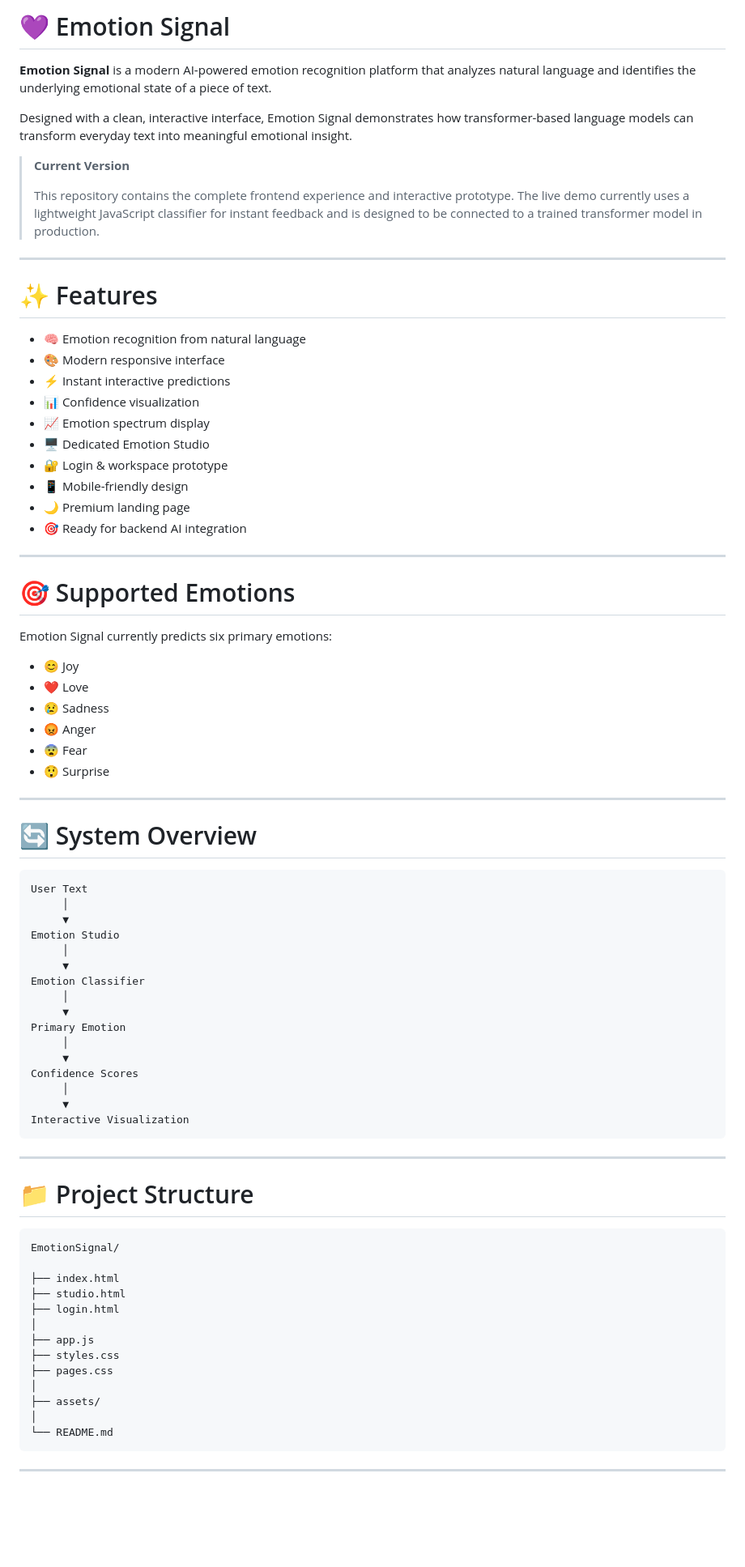
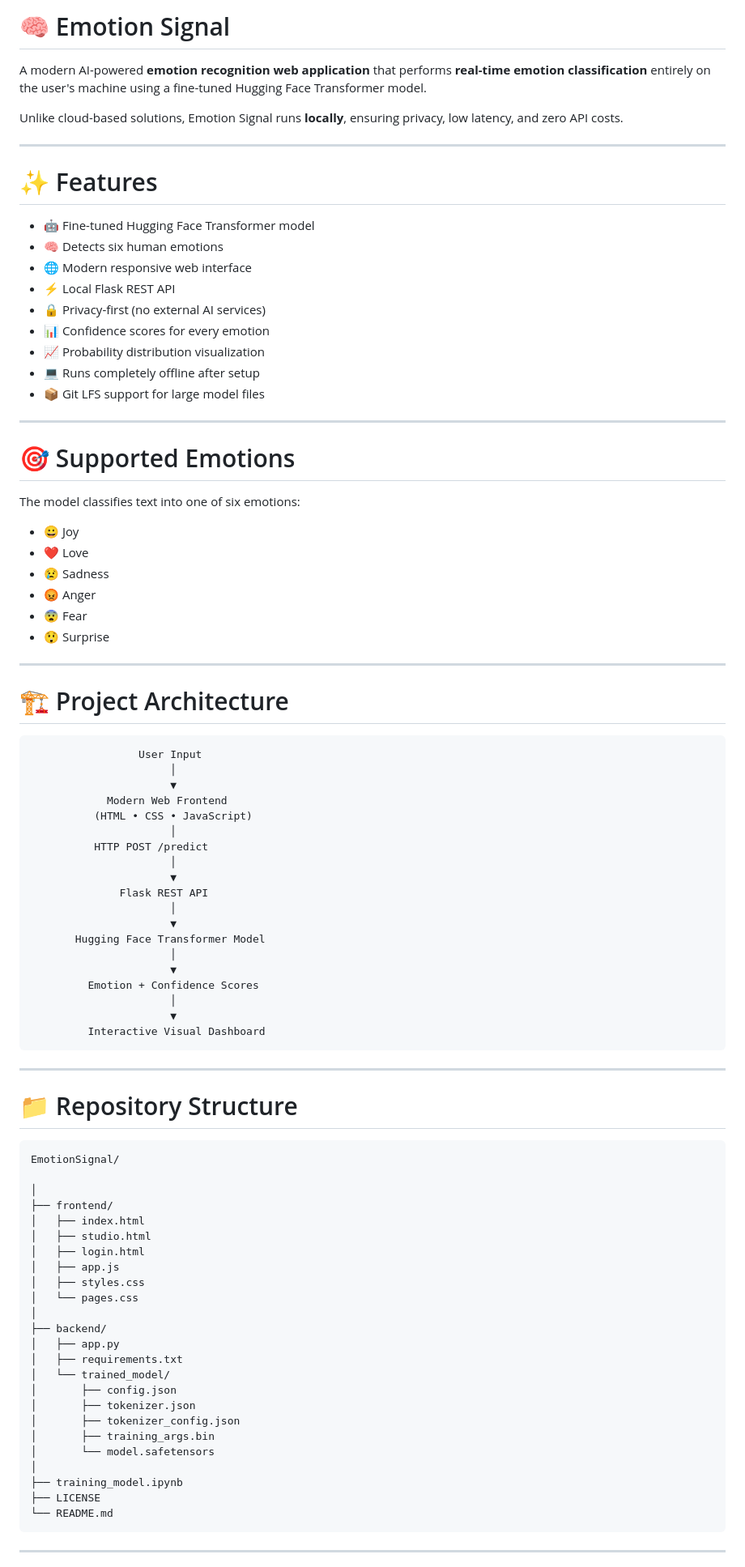
Before and after one commit to TanushChugh19/prakriti-hackathon-2026, a Markdown page: README.md, the part around one of its changes. Shown at 81% size. Drawn GitHub-style; blank space fills up the shorter version.

Commit message:
Revise README for branding and content updates
Updated README to reflect new branding, features, and project structure.

````diff
--- a/README.md
+++ b/README.md
@@ -1,35 +1,30 @@
-# 💜 Emotion Signal
+# 🧠 Emotion Signal
 
-**Emotion Signal** is a modern AI-powered emotion recognition platform that analyzes natural language and identifies the underlying emotional state of a piece of text.
+A modern AI-powered **emotion recognition web application** that performs **real-time emotion classification** entirely on the user's machine using a fine-tuned Hugging Face Transformer model.
 
-Designed with a clean, interactive interface, Emotion Signal demonstrates how transformer-based language models can transform everyday text into meaningful emotional insight.
-
-> **Current Version**
->
-> This repository contains the complete frontend experience and interactive prototype. The live demo currently uses a lightweight JavaScript classifier for instant feedback and is designed to be connected to a trained transformer model in production.
+Unlike cloud-based solutions, Emotion Signal runs **locally**, ensuring privacy, low latency, and zero API costs.
 
 ---
 
 # ✨ Features
 
-- 🧠 Emotion recognition from natural language
-- 🎨 Modern responsive interface
-- ⚡ Instant interactive predictions
-- 📊 Confidence visualization
-- 📈 Emotion spectrum display
-- 🖥️ Dedicated Emotion Studio
-- 🔐 Login & workspace prototype
-- 📱 Mobile-friendly design
-- 🌙 Premium landing page
-- 🎯 Ready for backend AI integration
+- 🤖 Fine-tuned Hugging Face Transformer model
+- 🧠 Detects six human emotions
+- 🌐 Modern responsive web interface
+- ⚡ Local Flask REST API
+- 🔒 Privacy-first (no external AI services)
+- 📊 Confidence scores for every emotion
+- 📈 Probability distribution visualization
+- 💻 Runs completely offline after setup
+- 📦 Git LFS support for large model files
 
 ---
 
 # 🎯 Supported Emotions
 
-Emotion Signal currently predicts six primary emotions:
+The model classifies text into one of six emotions:
 
-- 😊 Joy
+- 😀 Joy
 - ❤️ Love
 - 😢 Sadness
 - 😡 Anger
@@ -38,44 +33,58 @@ Emotion Signal currently predicts six primary emotions:
 
 ---
 
-# 🔄 System Overview
+# 🏗️ Project Architecture
 
 ```
-User Text
-     │
-     ▼
-Emotion Studio
-     │
-     ▼
-Emotion Classifier
-     │
-     ▼
-Primary Emotion
-     │
-     ▼
-Confidence Scores
-     │
-     ▼
-Interactive Visualization
+                 User Input
+                      │
+                      ▼
+            Modern Web Frontend
+          (HTML • CSS • JavaScript)
+                      │
+          HTTP POST /predict
+                      │
+                      ▼
+              Flask REST API
+                      │
+                      ▼
+       Hugging Face Transformer Model
+                      │
+                      ▼
+         Emotion + Confidence Scores
+                      │
+                      ▼
+         Interactive Visual Dashboard
 ```
 
 ---
 
-# 📁 Project Structure
+# 📁 Repository Structure
 
 ```
 EmotionSignal/
 
-├── index.html
-├── studio.html
-├── login.html
 │
-├── app.js
-├── styles.css
-├── pages.css
+├── frontend/
+│   ├── index.html
+│   ├── studio.html
+│   ├── login.html
+│   ├── app.js
+│   ├── styles.css
+│   └── pages.css
 │
-├── assets/
+├── backend/
+│   ├── app.py
+│   ├── requirements.txt
+│   └── trained_model/
+│       ├── config.json
+│       ├── tokenizer.json
+│       ├── tokenizer_config.json
+│       ├── training_args.bin
+│       └── model.safetensors
 │
+├── training_model.ipynb
+├── LICENSE
 └── README.md
 ```
 
````
Also changed, not shown: other parts of README.md (+130 -124 lines).
